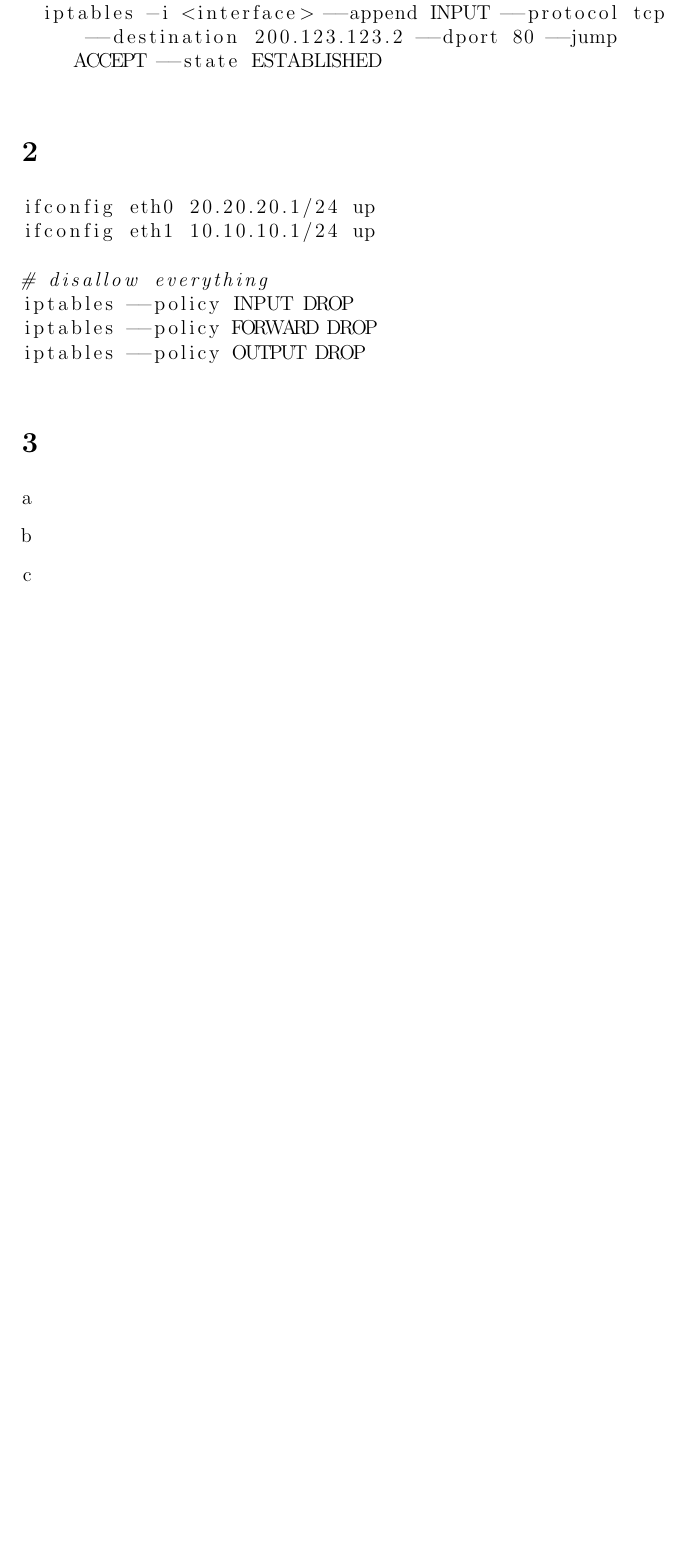
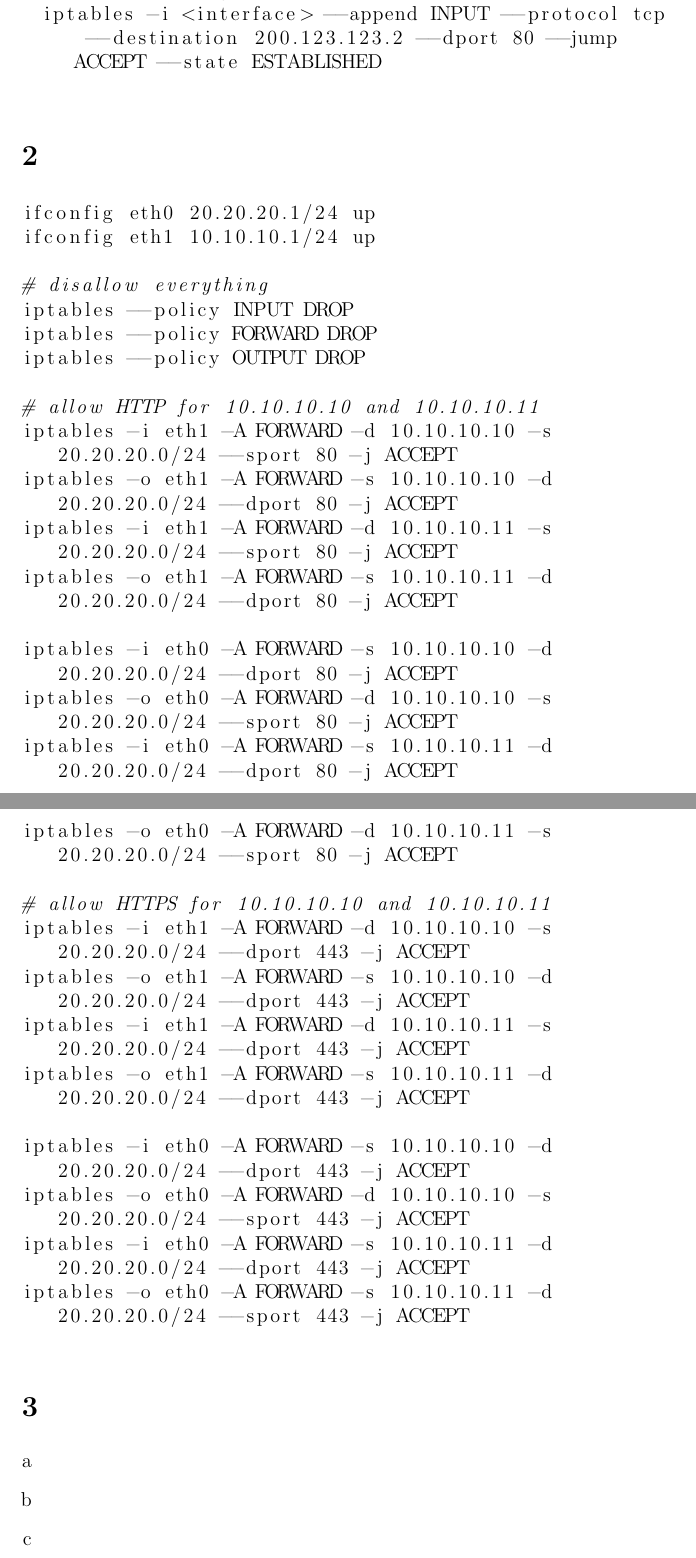
Before and after one commit to NetwerkenEnGedistribueerdeSystemen/NWI-IBC021_assignment5, a LaTeX problem sheet (answers/assignment5_s4549775.tex): part of page 3 of 4 before the commit and two parts of pages 3 and 4 of 5 after it, the two joined at a grey line, cut so that both start at the same text, the shorter picture padded with empty space. Compiled offline with pdfLaTeX.

Commit message:
Allow HTTP and HTTPS.

```diff
--- a/answers/assignment5_s4549775.tex
+++ b/answers/assignment5_s4549775.tex
@@ -92,6 +92,28 @@ ifconfig eth1 10.10.10.1/24 up
 iptables --policy INPUT DROP
 iptables --policy FORWARD DROP
 iptables --policy OUTPUT DROP
+
+# allow HTTP for 10.10.10.10 and 10.10.10.11
+iptables -i eth1 -A FORWARD -d 10.10.10.10 -s 20.20.20.0/24 --sport 80 -j ACCEPT
+iptables -o eth1 -A FORWARD -s 10.10.10.10 -d 20.20.20.0/24 --dport 80 -j ACCEPT
+iptables -i eth1 -A FORWARD -d 10.10.10.11 -s 20.20.20.0/24 --sport 80 -j ACCEPT
+iptables -o eth1 -A FORWARD -s 10.10.10.11 -d 20.20.20.0/24 --dport 80 -j ACCEPT
+
+iptables -i eth0 -A FORWARD -s 10.10.10.10 -d 20.20.20.0/24 --dport 80 -j ACCEPT
+iptables -o eth0 -A FORWARD -d 10.10.10.10 -s 20.20.20.0/24 --sport 80 -j ACCEPT
+iptables -i eth0 -A FORWARD -s 10.10.10.11 -d 20.20.20.0/24 --dport 80 -j ACCEPT
+iptables -o eth0 -A FORWARD -d 10.10.10.11 -s 20.20.20.0/24 --sport 80 -j ACCEPT
+
+# allow HTTPS for 10.10.10.10 and 10.10.10.11
+iptables -i eth1 -A FORWARD -d 10.10.10.10 -s 20.20.20.0/24 --dport 443 -j ACCEPT
+iptables -o eth1 -A FORWARD -s 10.10.10.10 -d 20.20.20.0/24 --dport 443 -j ACCEPT
+iptables -i eth1 -A FORWARD -d 10.10.10.11 -s 20.20.20.0/24 --dport 443 -j ACCEPT
+iptables -o eth1 -A FORWARD -s 10.10.10.11 -d 20.20.20.0/24 --dport 443 -j ACCEPT
+
+iptables -i eth0 -A FORWARD -s 10.10.10.10 -d 20.20.20.0/24 --dport 443 -j ACCEPT
+iptables -o eth0 -A FORWARD -d 10.10.10.10 -s 20.20.20.0/24 --sport 443 -j ACCEPT
+iptables -i eth0 -A FORWARD -s 10.10.10.11 -d 20.20.20.0/24 --dport 443 -j ACCEPT
+iptables -o eth0 -A FORWARD -s 10.10.10.11 -d 20.20.20.0/24 --sport 443 -j ACCEPT
 \end{lstlisting}
 
 \section{} %3
```
